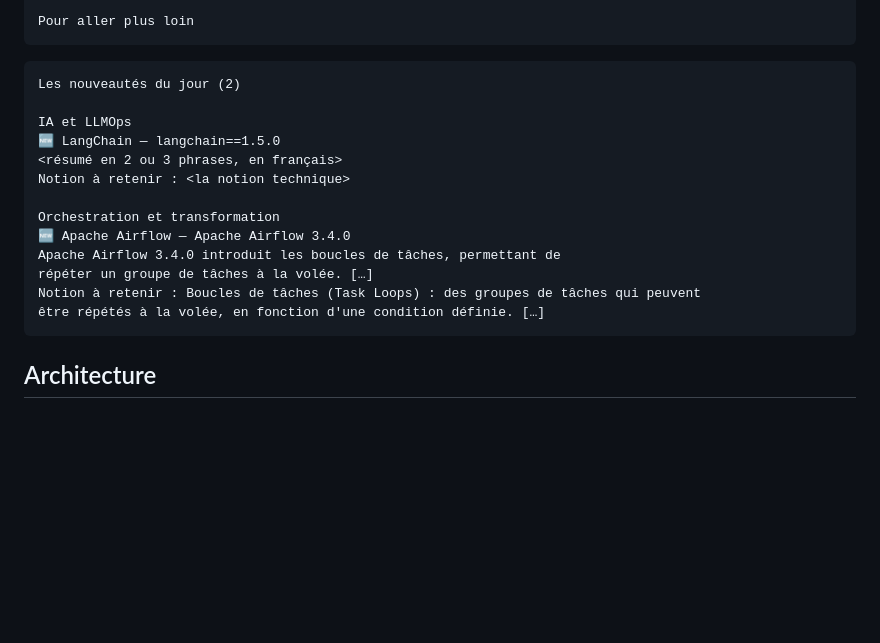
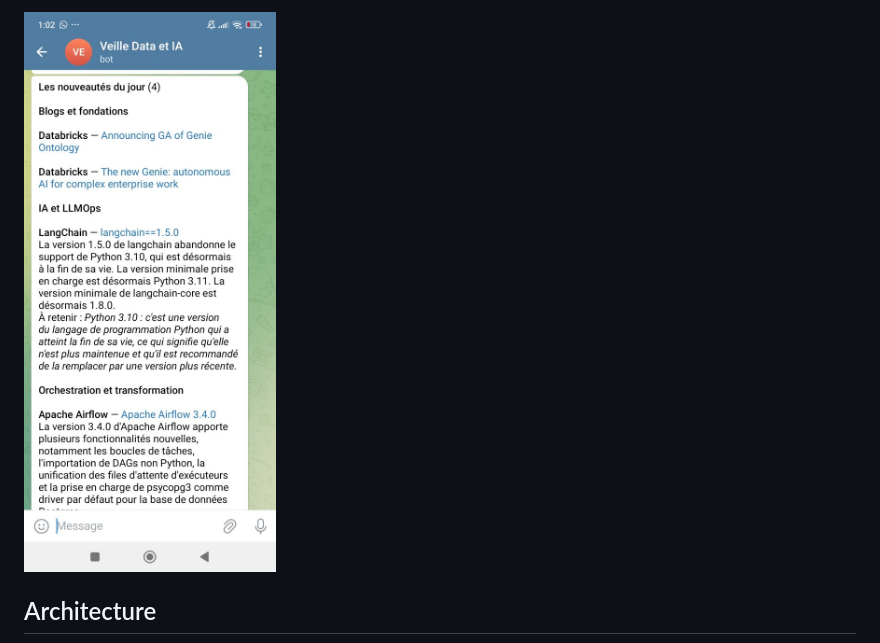
Before and after one commit to GuyMartial24/veille-data-ia, a Markdown page: README.md, the part around one of its changes. Drawn GitHub-style; pictures changed too: docs/images/digest-telegram.jpg (added); blank space fills up the shorter version.

````diff
--- a/README.md
+++ b/README.md
@@ -70,22 +60,5 @@ collect(), par exemple) peut saturer sa mémoire. […]
 
-Pour aller plus loin
-```
-
-```
-Les nouveautés du jour (2)
-
-IA et LLMOps
-🆕 LangChain — langchain==1.5.0
-<résumé en 2 ou 3 phrases, en français>
-Notion à retenir : <la notion technique>
-
-Orchestration et transformation
-🆕 Apache Airflow — Apache Airflow 3.4.0
-Apache Airflow 3.4.0 introduit les boucles de tâches, permettant de
-répéter un groupe de tâches à la volée. […]
-Notion à retenir : Boucles de tâches (Task Loops) : des groupes de tâches qui peuvent
-être répétés à la volée, en fonction d'une condition définie. […]
-```
+<img src="docs/images/digest-telegram.jpg" alt="Telegram : les nouveautés du jour" width="360">
 
 ## Architecture
 
````
Also changed, not shown: other parts of README.md (+5 -15 lines), docs/images/digest-email-notion.png (added), docs/images/digest-email-nouveautes.png (added), 2 other files.
